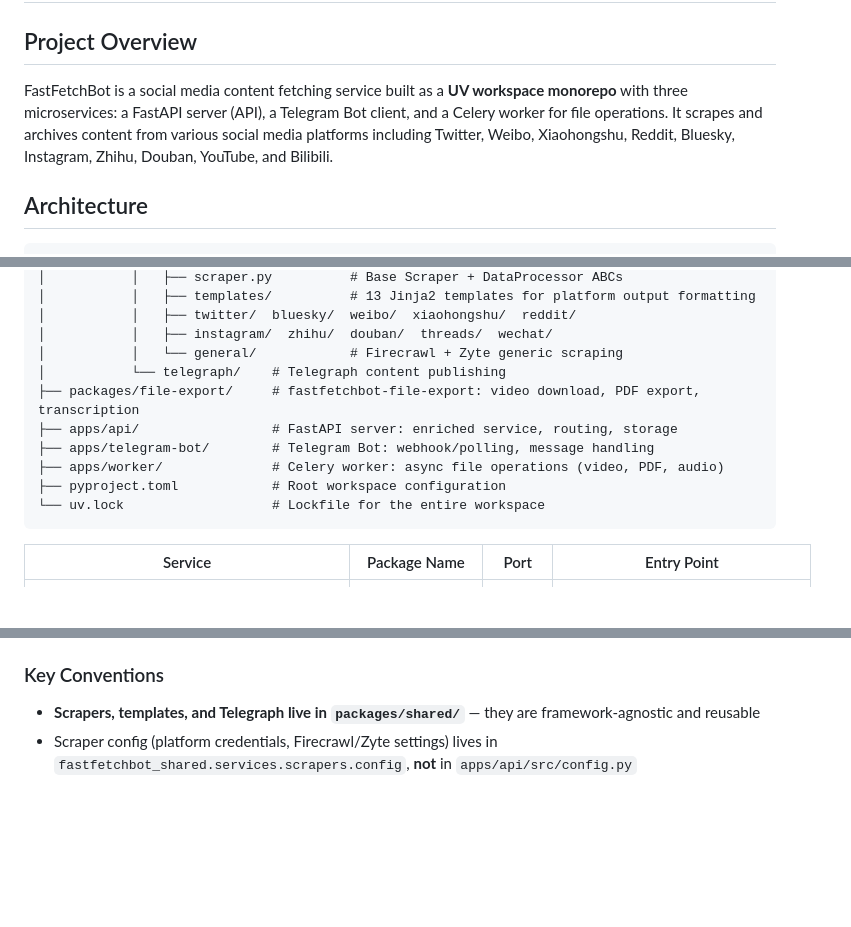
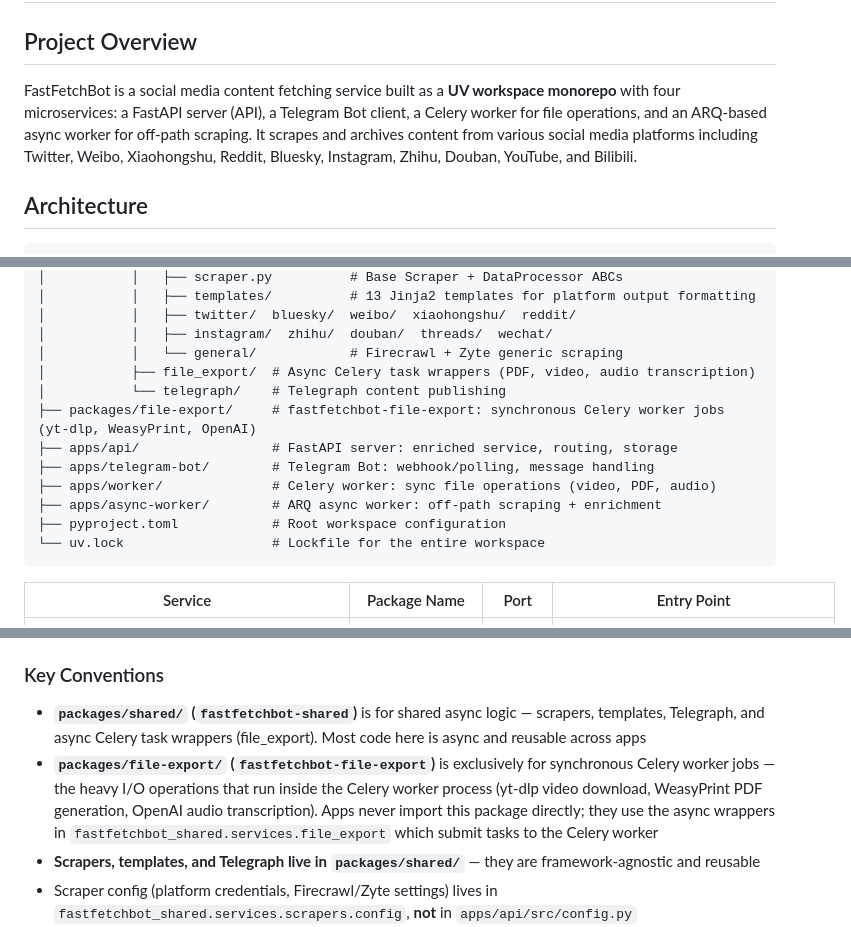
Before and after one commit to aturret/FastFetchBot, a Markdown page: CLAUDE.md, 3 parts joined by grey strips. Drawn GitHub-style; blank space fills up the shorter version.

Commit message:
doc: update CLAUDE.md

````diff
--- a/CLAUDE.md
+++ b/CLAUDE.md
@@ -2,7 +2,7 @@
 
 ## Project Overview
 
-FastFetchBot is a social media content fetching service built as a **UV workspace monorepo** with three microservices: a FastAPI server (API), a Telegram Bot client, and a Celery worker for file operations. It scrapes and archives content from various social media platforms including Twitter, Weibo, Xiaohongshu, Reddit, Bluesky, Instagram, Zhihu, Douban, YouTube, and Bilibili.
+FastFetchBot is a social media content fetching service built as a **UV workspace monorepo** with four microservices: a FastAPI server (API), a Telegram Bot client, a Celery worker for file operations, and an ARQ-based async worker for off-path scraping. It scrapes and archives content from various social media platforms including Twitter, Weibo, Xiaohongshu, Reddit, Bluesky, Instagram, Zhihu, Douban, YouTube, and Bilibili.
 
 ## Architecture
 
@@ -23,11 +23,13 @@ FastFetchBot/
 │           │   ├── twitter/  bluesky/  weibo/  xiaohongshu/  reddit/
 │           │   ├── instagram/  zhihu/  douban/  threads/  wechat/
 │           │   └── general/            # Firecrawl + Zyte generic scraping
+│           ├── file_export/  # Async Celery task wrappers (PDF, video, audio transcription)
 │           └── telegraph/    # Telegraph content publishing
-├── packages/file-export/     # fastfetchbot-file-export: video download, PDF export, transcription
+├── packages/file-export/     # fastfetchbot-file-export: synchronous Celery worker jobs (yt-dlp, WeasyPrint, OpenAI)
 ├── apps/api/                 # FastAPI server: enriched service, routing, storage
 ├── apps/telegram-bot/        # Telegram Bot: webhook/polling, message handling
-├── apps/worker/              # Celery worker: async file operations (video, PDF, audio)
+├── apps/worker/              # Celery worker: sync file operations (video, PDF, audio)
+├── apps/async-worker/        # ARQ async worker: off-path scraping + enrichment
 ├── pyproject.toml            # Root workspace configuration
 └── uv.lock                   # Lockfile for the entire workspace
 ```
@@ -179,6 +183,8 @@ GitHub Actions (`.github/workflows/ci.yml`) builds and pushes all three images o
 7. Add any new pip dependencies to `packages/shared/pyproject.toml` under `[project.optional-dependencies] scrapers`
 
 ### Key Conventions
+- **`packages/shared/` (`fastfetchbot-shared`)** is for shared async logic — scrapers, templates, Telegraph, and async Celery task wrappers (file_export). Most code here is async and reusable across apps
+- **`packages/file-export/` (`fastfetchbot-file-export`)** is exclusively for synchronous Celery worker jobs — the heavy I/O operations that run inside the Celery worker process (yt-dlp video download, WeasyPrint PDF generation, OpenAI audio transcription). Apps never import this package directly; they use the async wrappers in `fastfetchbot_shared.services.file_export` which submit tasks to the Celery worker
 - **Scrapers, templates, and Telegraph live in `packages/shared/`** — they are framework-agnostic and reusable
 - Scraper config (platform credentials, Firecrawl/Zyte settings) lives in `fastfetchbot_shared.services.scrapers.config`, **not** in `apps/api/src/config.py`
 - API-only config (BASE_URL, MongoDB, Celery, AWS, Inoreader) stays in `apps/api/src/config.py`
````
Also changed, not shown: other parts of CLAUDE.md (+2 -0 lines).
